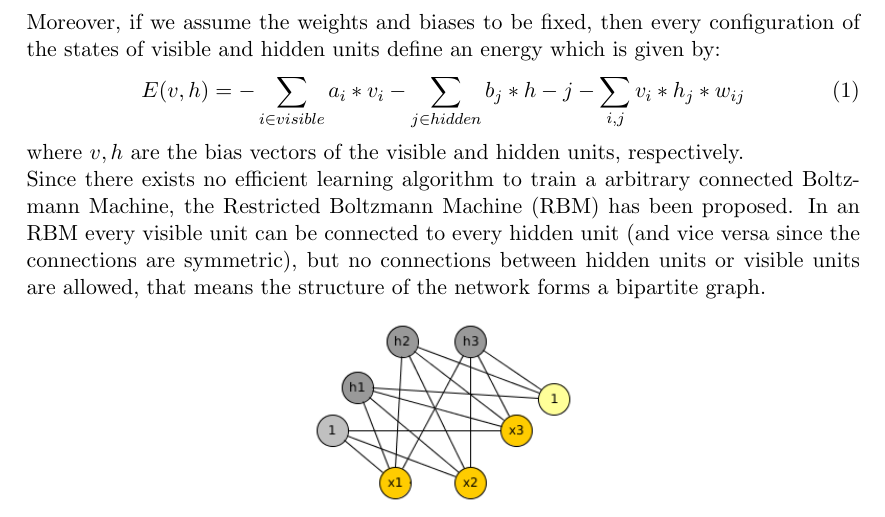
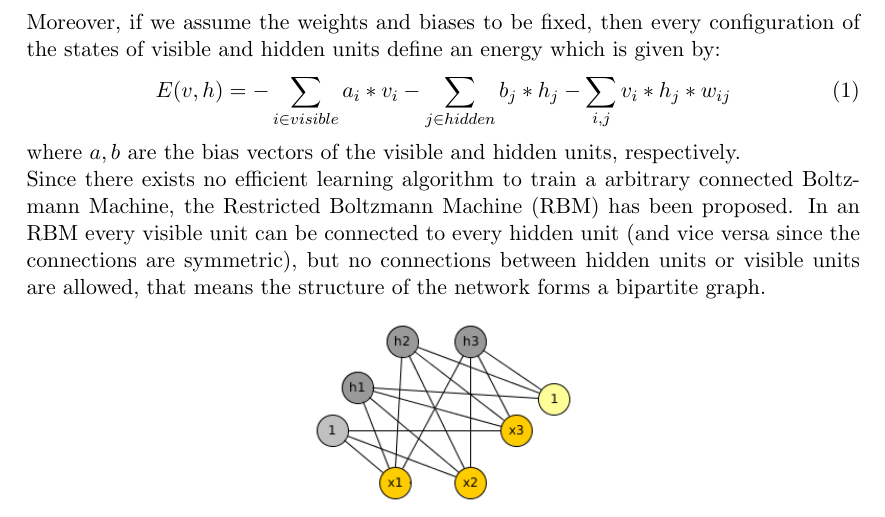
Before and after one commit to fritjofwolf/RBM-Classification, a LaTeX paper (doc/report.tex): part of page 3 of 24, cut so that both start at the same text. Compiled offline with pdfLaTeX.

Commit message:
Update report.tex

```diff
--- a/doc/report.tex
+++ b/doc/report.tex
@@ -63,9 +63,9 @@ A Boltzmann machine is a recurrent artificial neural network with stochastic bin
 \end{center}
 Moreover, if we assume the weights and biases to be fixed, then every configuration of the states of visible and hidden units define an energy which is given by:
 \begin{align}
-E(v,h) = - \sum_{i \in visible} a_i*v_i - \sum_{j \in hidden} b_j*h-j - \sum_{i,j} v_i*h_j*w_{ij}
+E(v,h) = - \sum_{i \in visible} a_i*v_i - \sum_{j \in hidden} b_j*h_j - \sum_{i,j} v_i*h_j*w_{ij}
 \end{align}
-where $v, h$ are the bias vectors of the visible and hidden units, respectively. \\
+where $a, b$ are the bias vectors of the visible and hidden units, respectively. \\
 Since there exists no efficient learning algorithm to train a arbitrary connected Boltzmann Machine, the Restricted Boltzmann Machine (RBM) has been proposed. In an RBM every visible unit can be connected to every hidden unit (and vice versa since the connections are symmetric), but no connections between hidden units or visible units are allowed, that means the structure of the network forms a bipartite graph.
 \begin{center}
 \includegraphics[width=5cm]{images/rbm2.png}
```
